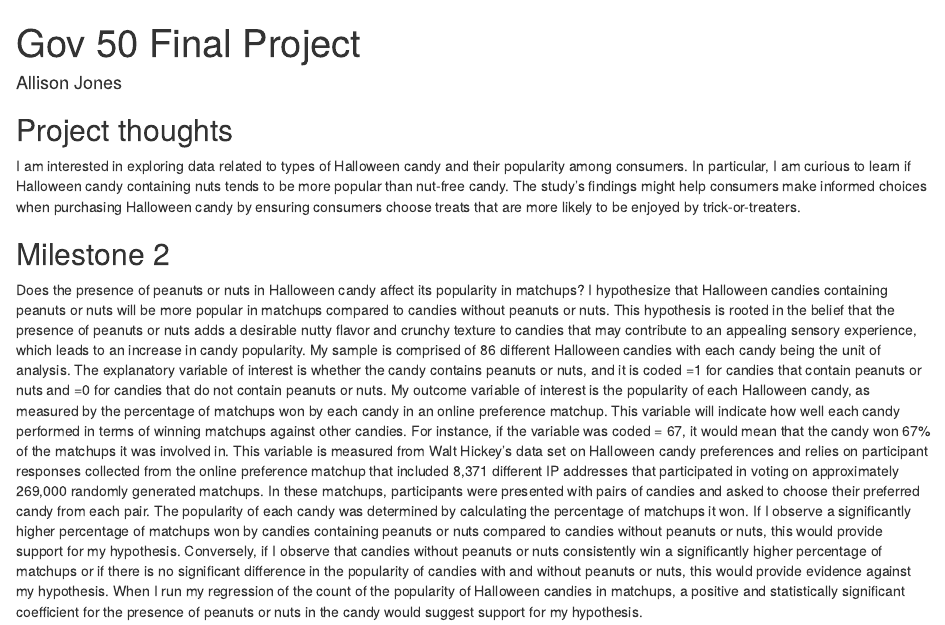
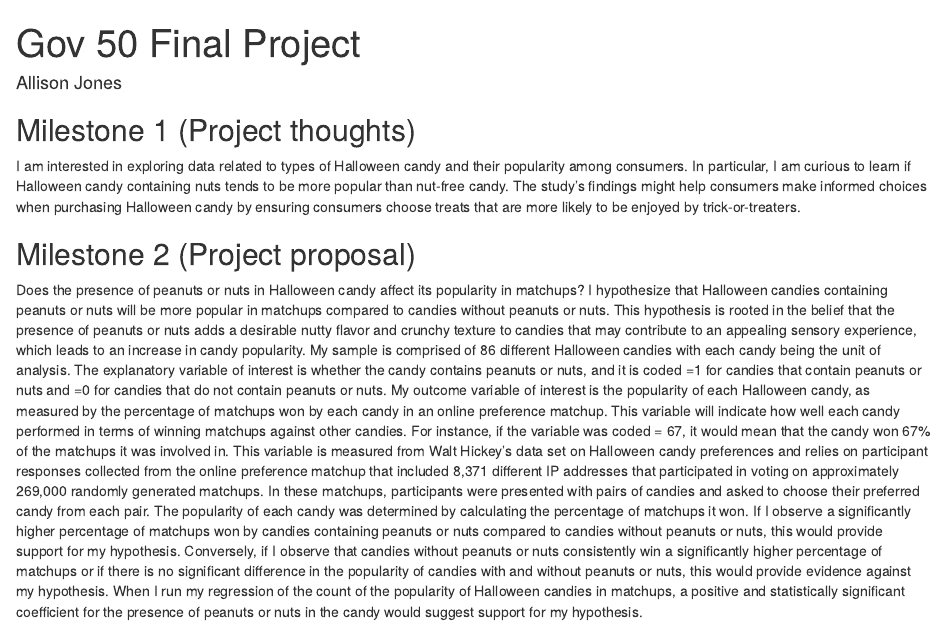
Before and after one commit to allisonjones26/gov-50-final-project, an R Markdown document (index.Rmd): the page in a window 1100 px wide, from its top. Rendered offline with R 4.5, knitr and Pandoc, with nearby package versions; drawn as R Markdown's standard HTML page in place of the format the file asks for.

Commit message:
final project

```diff
--- a/index.Rmd
+++ b/index.Rmd
@@ -9,10 +9,10 @@ output:
 
 
 
-## Project thoughts
+## Milestone 1 (Project thoughts)
 
 I am interested in exploring data related to types of Halloween candy and their popularity among consumers. In particular, I am curious to learn if Halloween candy containing nuts tends to be more popular than nut-free candy. The study’s findings might help consumers make informed choices when purchasing Halloween candy by ensuring consumers choose treats that are more likely to be enjoyed by trick-or-treaters.
 
-## Milestone 2
+## Milestone 2 (Project proposal)
 
 Does the presence of peanuts or nuts in Halloween candy affect its popularity in matchups? I hypothesize that Halloween candies containing peanuts or nuts will be more popular in matchups compared to candies without peanuts or nuts. This hypothesis is rooted in the belief that the presence of peanuts or nuts adds a desirable nutty flavor and crunchy texture to candies that may contribute to an appealing sensory experience, which leads to an increase in candy popularity. My sample is comprised of 86 different Halloween candies with each candy being the unit of analysis. The explanatory variable of interest is whether the candy contains peanuts or nuts, and it is coded =1 for candies that contain peanuts or nuts and =0 for candies that do not contain peanuts or nuts. My outcome variable of interest is the popularity of each Halloween candy, as measured by the percentage of matchups won by each candy in an online preference matchup. This variable will indicate how well each candy performed in terms of winning matchups against other candies. For instance, if the variable was coded  = 67, it would mean that the candy won 67% of the matchups it was involved in. This variable is measured from Walt Hickey’s data set on Halloween candy preferences and relies on participant responses collected from the online preference matchup that included 8,371 different IP addresses that participated in voting on approximately 269,000 randomly generated matchups. In these matchups, participants were presented with pairs of candies and asked to choose their preferred candy from each pair. The popularity of each candy was determined by calculating the percentage of matchups it won. If I observe a significantly higher percentage of matchups won by candies containing peanuts or nuts compared to candies without peanuts or nuts, this would provide support for my hypothesis. Conversely, if I observe that candies without peanuts or nuts consistently win a significantly higher percentage of matchups or if there is no significant difference in the popularity of candies with and without peanuts or nuts, this would provide evidence against my hypothesis. When I run my regression of the count of the popularity of Halloween candies in matchups, a positive and statistically significant coefficient for the presence of peanuts or nuts in the candy would suggest support for my hypothesis.
```
Also changed, not shown: index.html.
